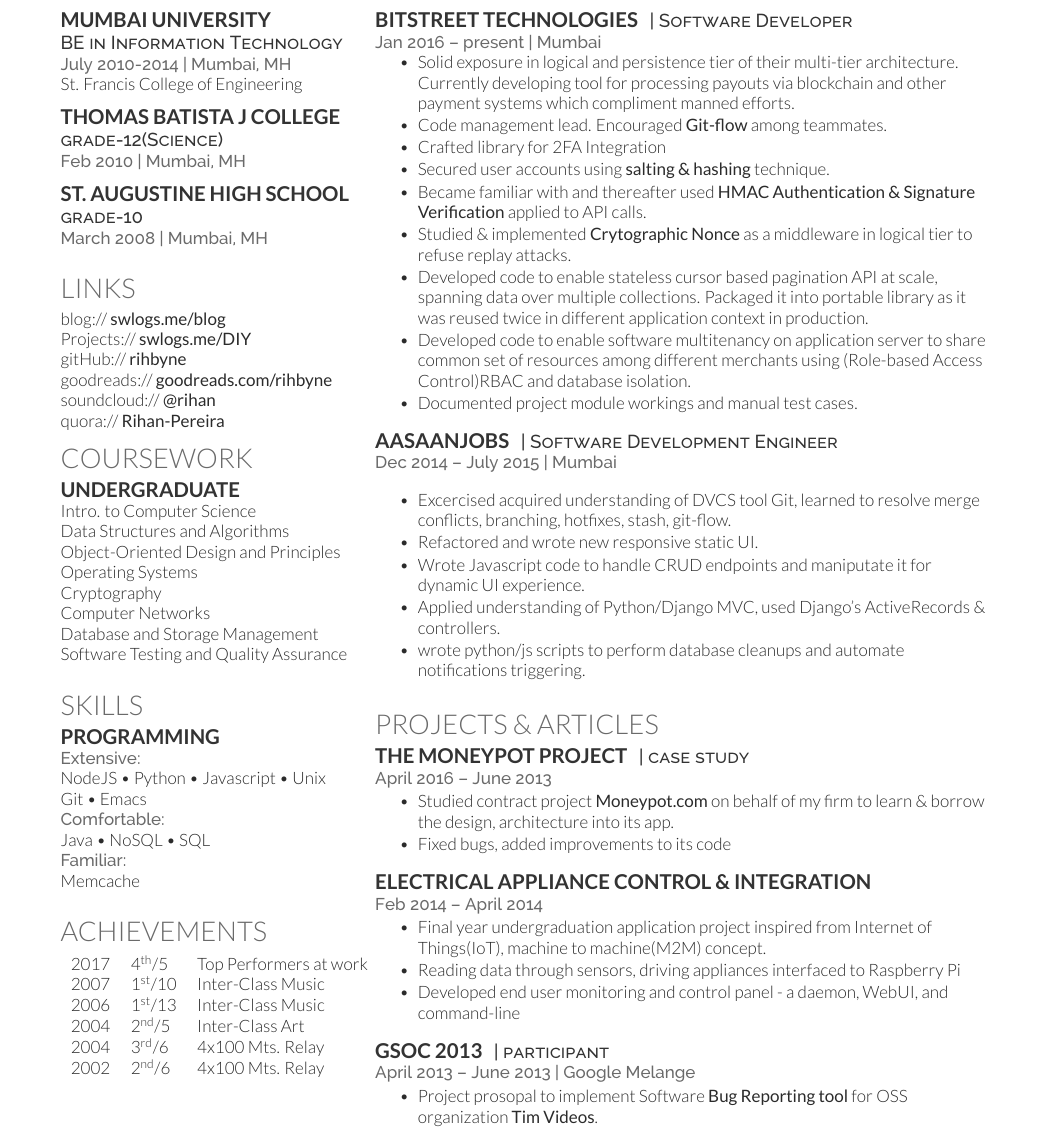
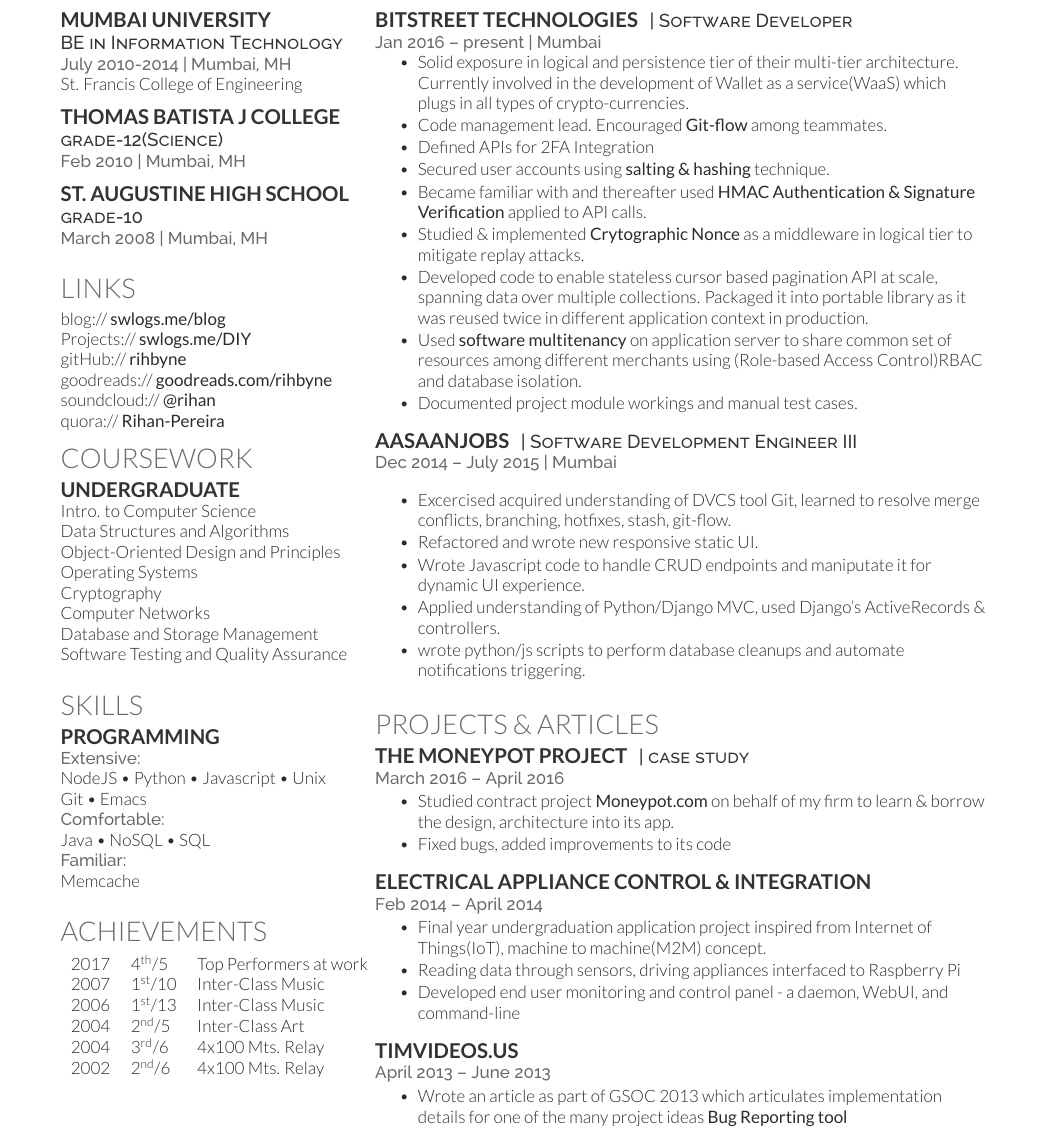
Before and after one commit to rihbyne/latex-resume, a LaTeX CV (resume.tex): part of the page, cut so that both start at the same text. Compiled offline with XeLaTeX.

Commit message:
resume final

```diff
--- a/resume.tex
+++ b/resume.tex
@@ -166,23 +166,24 @@
 \vspace{\topsep} % Hacky fix for awkward extra vertical space
 \begin{tightemize}
 \item  Solid exposure in logical and persistence tier of their multi-tier
-  architecture. Currently developing tool for processing payouts via blockchain and other payment systems which
-  compliment manned efforts.
+  architecture. Currently involved in the development of Wallet as a service(WaaS)
+  which plugs in all types of crypto-currencies.
 \item Code management lead. Encouraged \textbf{Git-flow} among teammates.
-\item Crafted library for 2FA Integration
+\item Defined APIs for 2FA Integration
 \item Secured user accounts using \href{http://swlogs.me/blog/user-auth/}{\textbf{salting \& hashing}} technique.
 \item Became familiar with and thereafter used  \href{http://swlogs.me/blog/hmac-authentication/}{\textbf{HMAC Authentication \& Signature Verification}} applied to API calls.
-\item Studied \& implemented \href{http://swlogs.me/DIY/nonce-auth-systems/}{\textbf{Crytographic Nonce}} as a middleware in logical tier to refuse replay attacks.
+\item Studied \& implemented \href{http://swlogs.me/DIY/nonce-auth-systems/}{\textbf{Crytographic Nonce}}
+  as a middleware in logical tier to mitigate replay attacks.
 \item Developed code to enable stateless cursor based pagination API at scale, spanning data over multiple
   collections. Packaged it into portable library as it was reused twice in different application context in production.
-\item Developed code to enable software multitenancy on application server to share common set of resources among
+\item Used \href{http://swlogs.me/DIY/multi-tenancy/}{\textbf{software multitenancy}} on application server to share common set of resources among
   different merchants using (Role-based Access Control)RBAC and database isolation.
 \item Documented project module workings and manual test cases.
 \end{tightemize}
 \sectionsep
 
 \runsubsection{Aasaanjobs}
-\descript{| Software Development Engineer}
+\descript{| Software Development Engineer III}
 \location{Dec 2014 – July 2015 | Mumbai}
 \vspace{\topsep} % Hacky fix for awkward extra vertical space
 \begin{tightemize}
@@ -212,7 +213,7 @@
 \section{Projects \& Articles}
 \runsubsection{The Moneypot project}
 \descript{| case study}
-\location{April 2016 – June 2013}
+\location{March 2016 – April 2016}
 \begin{tightemize}
 \item Studied contract project \href{http://swlogs.me/blog/the-moneypot-project/}{\textbf{Moneypot.com}} on
   behalf of my firm to learn \& borrow the design, architecture into its app.
@@ -232,11 +233,13 @@
 \end{tightemize}
 \sectionsep
 
-\runsubsection{GSOC 2013}
-\descript{| participant}
-\location{April 2013 – June 2013 | Google Melange}
+\runsubsection{TimVideos.us}
+\descript{}
+\location{April 2013 – June 2013 }
 \begin{tightemize}
-\item Project prosopal to implement Software \href{http://swlogs.me/blog/gsoc-2013/}{\textbf{Bug Reporting tool}} for OSS organization \href{http://code.timvideos.us/home/}{\textbf{Tim Videos}}.
+\item Wrote an article as part of GSOC 2013 which articulates implementation
+  details for one of the many project ideas
+  \href{http://swlogs.me/blog/gsoc-2013/}{\textbf{Bug Reporting tool}}
 \end{tightemize}
 \sectionsep
 %\runsubsection{BeatBox}
```
Also changed, not shown: resume.pdf, 1 other file.
